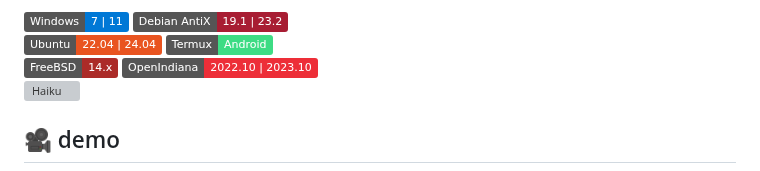
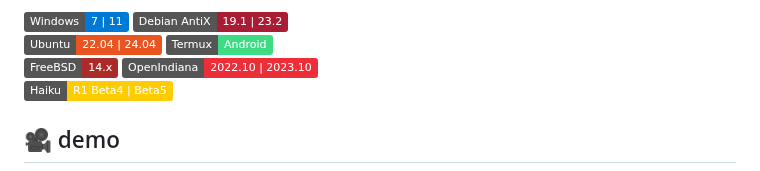
Before and after one commit to bloomingchad/pnimrp, a Markdown page: README.md, the part around the change. Rendered like a GitHub page; badges without logos; grey boxes are pictures that could not be loaded.

Commit message:
readme: update haiku badge to reflect beta5 support

```diff
--- a/README.md
+++ b/README.md
@@ -18,7 +18,7 @@ inspired by [poor man's radio player](https://github.com/hakerdefo/pmrp),
 [![Termux](https://img.shields.io/badge/Termux-Android-3DDC84?logo=android&logoColor=white)]()
 [![FreeBSD](https://img.shields.io/badge/FreeBSD-14.x-AB2B28?logo=freebsd&logoColor=white)]()
 [![OpenIndiana](https://img.shields.io/badge/OpenIndiana-2022.10_|_2023.10-ED2E38?logo=openindiana&logoColor=white)]()
-[![Haiku](https://img.shields.io/badge/Haiku-R1/Beta4-FFCC00?logo=haiku&logoColor=black)]()
+[![Haiku](https://img.shields.io/badge/Haiku-R1_Beta4_|_Beta5-FFCC00?logo=haiku&logoColor=black)]()
 
 ## 🎥 demo
 
```
